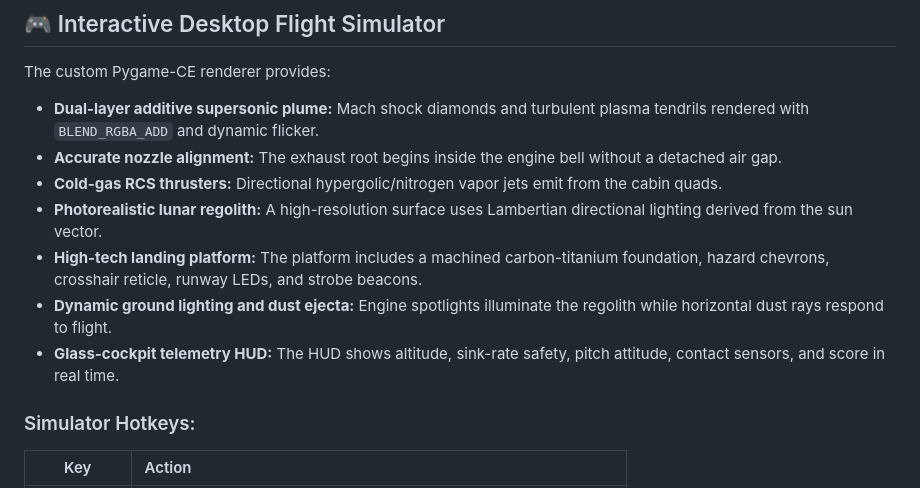
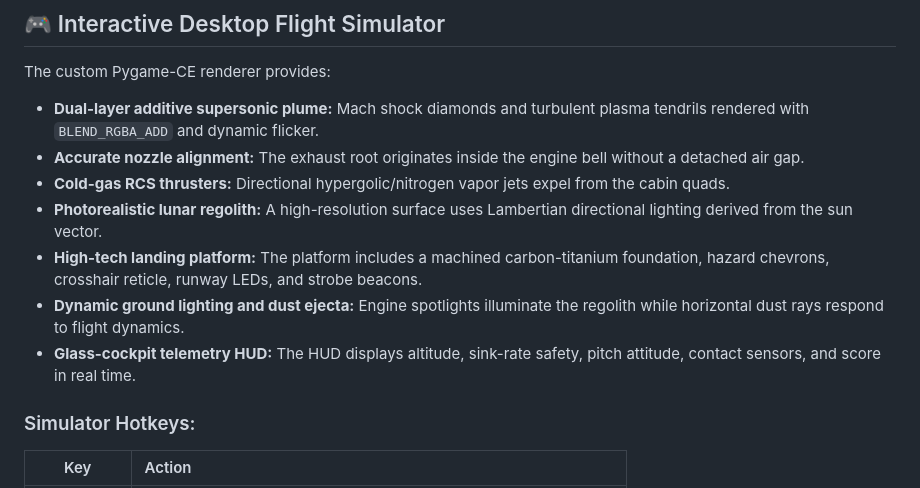
Before and after one commit to Muneeb-Ansari-28/Lunar-Landing, a Markdown page: README.md, the part around the change. Drawn GitHub-style.

Commit message:
docs: reword simulator feature descriptions
Co-Authored-By: Claude Code <noreply@anthropic.com>

```diff
--- a/README.md
+++ b/README.md
@@ -59,12 +59,12 @@ An RL agent optimizes the numerical signal it receives, so a seemingly helpful r
 The custom Pygame-CE renderer provides:
 
 - **Dual-layer additive supersonic plume:** Mach shock diamonds and turbulent plasma tendrils rendered with `BLEND_RGBA_ADD` and dynamic flicker.
-- **Accurate nozzle alignment:** The exhaust root begins inside the engine bell without a detached air gap.
-- **Cold-gas RCS thrusters:** Directional hypergolic/nitrogen vapor jets emit from the cabin quads.
+- **Accurate nozzle alignment:** The exhaust root originates inside the engine bell without a detached air gap.
+- **Cold-gas RCS thrusters:** Directional hypergolic/nitrogen vapor jets expel from the cabin quads.
 - **Photorealistic lunar regolith:** A high-resolution surface uses Lambertian directional lighting derived from the sun vector.
 - **High-tech landing platform:** The platform includes a machined carbon-titanium foundation, hazard chevrons, crosshair reticle, runway LEDs, and strobe beacons.
-- **Dynamic ground lighting and dust ejecta:** Engine spotlights illuminate the regolith while horizontal dust rays respond to flight.
-- **Glass-cockpit telemetry HUD:** The HUD shows altitude, sink-rate safety, pitch attitude, contact sensors, and score in real time.
+- **Dynamic ground lighting and dust ejecta:** Engine spotlights illuminate the regolith while horizontal dust rays respond to flight dynamics.
+- **Glass-cockpit telemetry HUD:** The HUD displays altitude, sink-rate safety, pitch attitude, contact sensors, and score in real time.
 
 ### Simulator Hotkeys:
 
```
